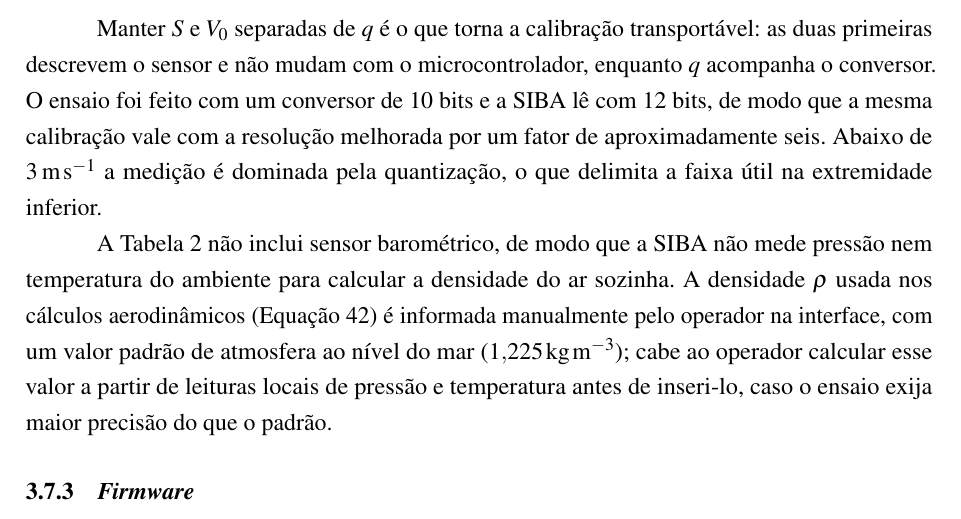
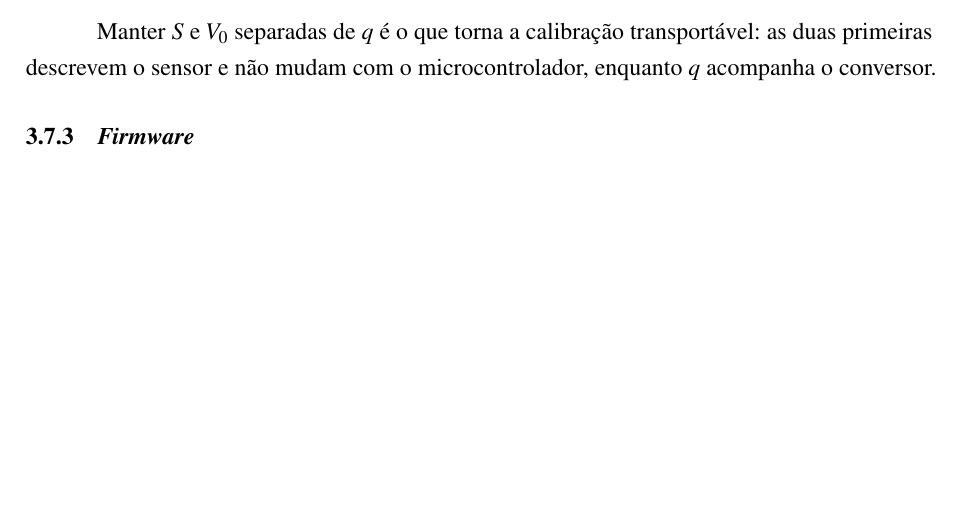
Before and after one commit to vitordallolivo/TCC, a LaTeX thesis (Textual/abntex2-model_UDESC_2024.tex, which reads Textual/Textuais/Metodologia/07_SIBA.tex): part of page 71 of 113, cut so that both start at the same text, the shorter picture padded with empty space. Compiled offline with pdfLaTeX.

Commit message:
Pitot: remove o trecho de resolucao do conversor e o paragrafo de densidade
Sai a comparacao 10 x 12 bits com o fator de melhoria de resolucao e a
delimitacao da faixa util em m/s, junto do paragrafo sobre a ausencia de
sensor barometrico na SIBA.

A secao encerra na justificativa de manter S e V0 separadas de q, que e o que
sustenta a lei embarcada.

Co-Authored-By: Claude Opus 5 <noreply@anthropic.com>

```diff
--- a/Textual/Textuais/Metodologia/07_SIBA.tex
+++ b/Textual/Textuais/Metodologia/07_SIBA.tex
@@ -88,20 +88,7 @@ k_{p} = \sqrt{\frac{2}{\rho\,S}}
 
 Manter $S$ e $V_0$ separadas de $q$ é o que torna a calibração transportável:
 as duas primeiras descrevem o sensor e não mudam com o microcontrolador,
-enquanto $q$ acompanha o conversor. O ensaio foi feito com um conversor de
-10~bits e a SIBA lê com 12~bits, de modo que a mesma calibração vale com a
-resolução melhorada por um fator de aproximadamente seis. Abaixo de
-\SI{3}{\meter\per\second} a medição é dominada pela quantização, o que
-delimita a faixa útil na extremidade inferior.
-
-A Tabela~\ref{tab:pinagem_siba} não inclui sensor barométrico, de modo que
-a SIBA não mede pressão nem temperatura do ambiente para calcular a
-densidade do ar sozinha. A densidade $\rho$ usada nos cálculos aerodinâmicos
-(\autoref{eq:densidade_calculo}) é informada manualmente pelo operador na
-interface, com um valor padrão de atmosfera ao nível do mar
-($\SI{1,225}{\kilo\gram\per\meter\cubed}$); cabe ao operador calcular esse
-valor a partir de leituras locais de pressão e temperatura antes de
-inseri-lo, caso o ensaio exija maior precisão do que o padrão.
+enquanto $q$ acompanha o conversor.
 
 \subsection{\textit{Firmware}}
 
```
Also changed, not shown: 1 other file.
